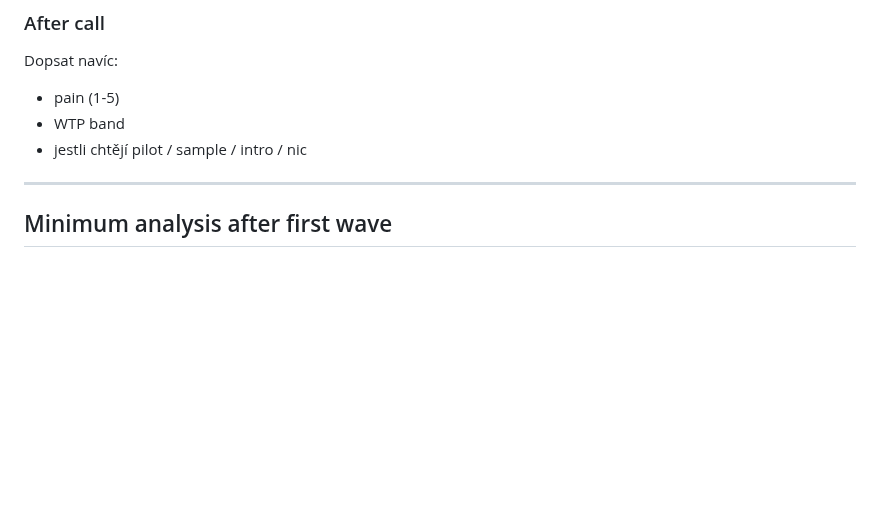
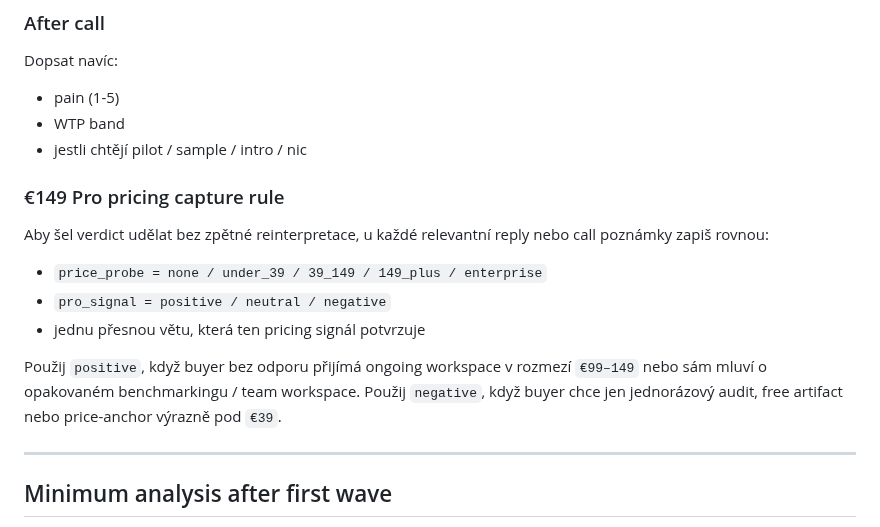
Before and after one commit to jarvislukash-wq/multi-llm-benchmark-dashboard, a Markdown page: execution/OUTREACH-LOG-TEMPLATE.md, the part around the change. Rendered like a GitHub page; blank space fills up the shorter version.

Commit message:
Add pricing signal capture to outreach log

```diff
--- a/execution/OUTREACH-LOG-TEMPLATE.md
+++ b/execution/OUTREACH-LOG-TEMPLATE.md
@@ -80,6 +80,15 @@ Dopsat navíc:
 - WTP band
 - jestli chtějí pilot / sample / intro / nic
 
+### €149 Pro pricing capture rule
+Aby šel verdict udělat bez zpětné reinterpretace, u každé relevantní reply nebo call poznámky zapiš rovnou:
+- `price_probe = none / under_39 / 39_149 / 149_plus / enterprise`
+- `pro_signal = positive / neutral / negative`
+- jednu přesnou větu, která ten pricing signál potvrzuje
+
+Použij `positive`, když buyer bez odporu přijímá ongoing workspace v rozmezí `€99–149` nebo sám mluví o opakovaném benchmarkingu / team workspace.
+Použij `negative`, když buyer chce jen jednorázový audit, free artifact nebo price-anchor výrazně pod `€39`.
+
 ---
 
 ## Minimum analysis after first wave
```
